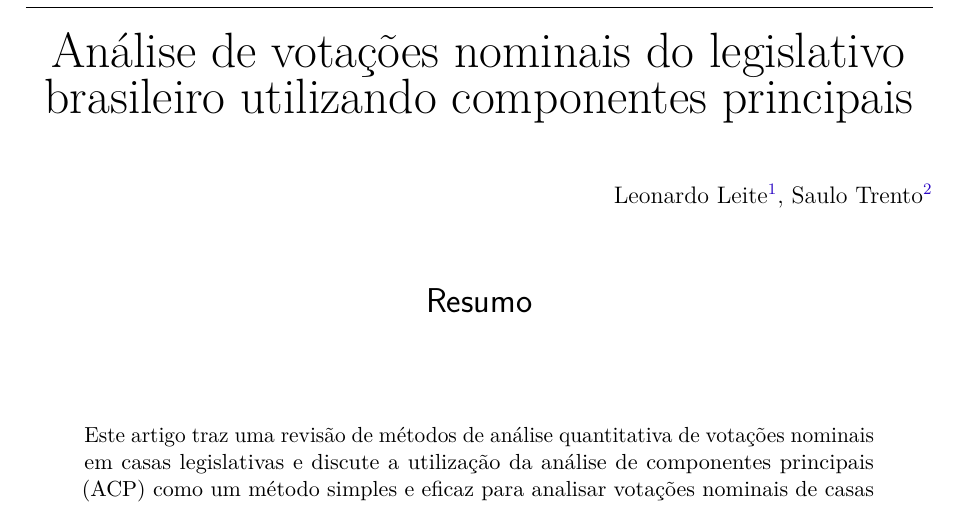
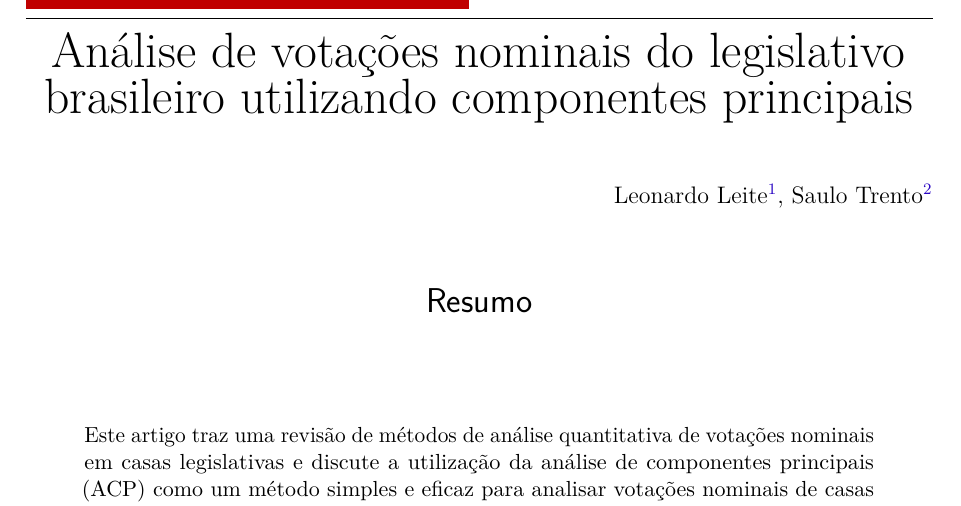
Before and after one commit to radar-parlamentar/leviathan, a LaTeX thesis (radar.tex): part of page 1 of 38, cut so that both start at the same text. Compiled offline with pdfLaTeX.

Commit message:
melhorando logo leviathan

```diff
--- a/radar.tex
+++ b/radar.tex
@@ -95,15 +95,15 @@
 %criar um novo estilo de cabeçalhos e rodapés
 \definecolor{darkred}{HTML}{c00000}
 \usetikzlibrary{shapes.geometric}
-\newcommand{\diam}[1]{\tikz\draw (0,0)node[fill=darkred,shape aspect=1,draw,inner sep=2pt]{#1};}
+\newcommand{\diam}[1]{\tikz\draw (0,0)node[draw=darkred,fill=darkred,shape aspect=1,draw,inner ysep=5.25pt,inner xsep=15.5pt]{#1};}
 \makepagestyle{leviathan}
   %%cabeçalhos
   \makeevenhead{leviathan} %%pagina par
-     {\diam{\textcolor{white}{\textbf{Leviathan} | Cadernos de Pesquisa Política}}} % esquerda
+     {\diam{\textcolor{white}{\small \textbf{Leviathan |} \textsf{\footnotesize Cadernos de Pesquisa Política}}}} % esquerda
      {} % centro
      {N. 12, pp.1-38, 2017} % direita
   \makeoddhead{leviathan} %%pagina ímpar ou com oneside
-     {\diam{\textcolor{white}{\textbf{Leviathan} | Cadernos de Pesquisa Política}}} % esquerda
+     {\diam{\textcolor{white}{\small \textbf{Leviathan |} \textsf{\footnotesize Cadernos de Pesquisa Política}}}} % esquerda
      {} % centro
      {} % direita
 %     {LEITE, L.; TRENTO, S. ``Análise de votações nominais do legislativo brasileiro utilizando componentes principais''.} % direita
```
Also changed, not shown: radar.pdf.
